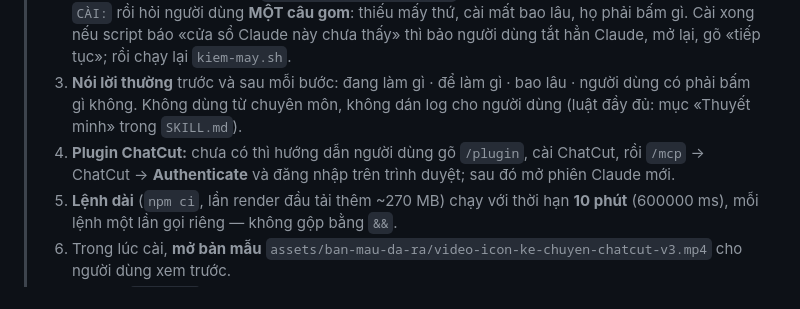
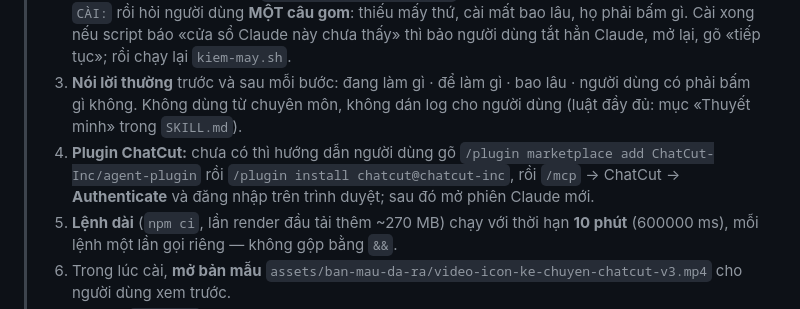
Before and after one commit to erocathanh/demo-bien-tap-video-chatcut, a Markdown page: README.md, the part around the change. GitHub-like rendering.

```diff
--- a/README.md
+++ b/README.md
@@ -4,7 +4,7 @@
 > 1. **Tải về đúng chỗ:** `git clone https://github.com/erocathanh/demo-bien-tap-video-chatcut.git ~/.claude/skills/demo-bien-tap-video-chatcut` (Windows: `%USERPROFILE%\.claude\skills\demo-bien-tap-video-chatcut`, chạy trong Git Bash; KHÔNG đặt trong OneDrive, Desktop hay Documents). Máy không có git thì tải `…/archive/refs/heads/main.zip` và giải nén vào cùng chỗ đó.
 > 2. **Kiểm máy trước mọi việc:** `bash scripts/kiem-may.sh` (chỉ đọc, không cài gì). Đọc các dòng `CÀI:` rồi hỏi người dùng **MỘT câu gom**: thiếu mấy thứ, cài mất bao lâu, họ phải bấm gì. Cài xong nếu script báo «cửa sổ Claude này chưa thấy» thì bảo người dùng tắt hẳn Claude, mở lại, gõ «tiếp tục»; rồi chạy lại `kiem-may.sh`.
 > 3. **Nói lời thường** trước và sau mỗi bước: đang làm gì · để làm gì · bao lâu · người dùng có phải bấm gì không. Không dùng từ chuyên môn, không dán log cho người dùng (luật đầy đủ: mục «Thuyết minh» trong `SKILL.md`).
-> 4. **Plugin ChatCut:** chưa có thì hướng dẫn người dùng gõ `/plugin`, cài ChatCut, rồi `/mcp` → ChatCut → **Authenticate** và đăng nhập trên trình duyệt; sau đó mở phiên Claude mới.
+> 4. **Plugin ChatCut:** chưa có thì hướng dẫn người dùng gõ `/plugin marketplace add ChatCut-Inc/agent-plugin` rồi `/plugin install chatcut@chatcut-inc`, rồi `/mcp` → ChatCut → **Authenticate** và đăng nhập trên trình duyệt; sau đó mở phiên Claude mới.
 > 5. **Lệnh dài** (`npm ci`, lần render đầu tải thêm ~270 MB) chạy với thời hạn **10 phút** (600000 ms), mỗi lệnh một lần gọi riêng — không gộp bằng `&&`.
 > 6. Trong lúc cài, **mở bản mẫu** `assets/ban-mau-da-ra/video-icon-ke-chuyen-chatcut-v3.mp4` cho người dùng xem trước.
 > 7. Rồi đọc `SKILL.md` từ bước 0 và làm **«Video icon kể chuyện»** (mặc định), hoặc «Sửa phim bằng sửa chữ» nếu người dùng muốn.
```
Also changed, not shown: README-CAI-MOI.md (+5 -1 lines), SKILL.md (+1 -1 lines).
